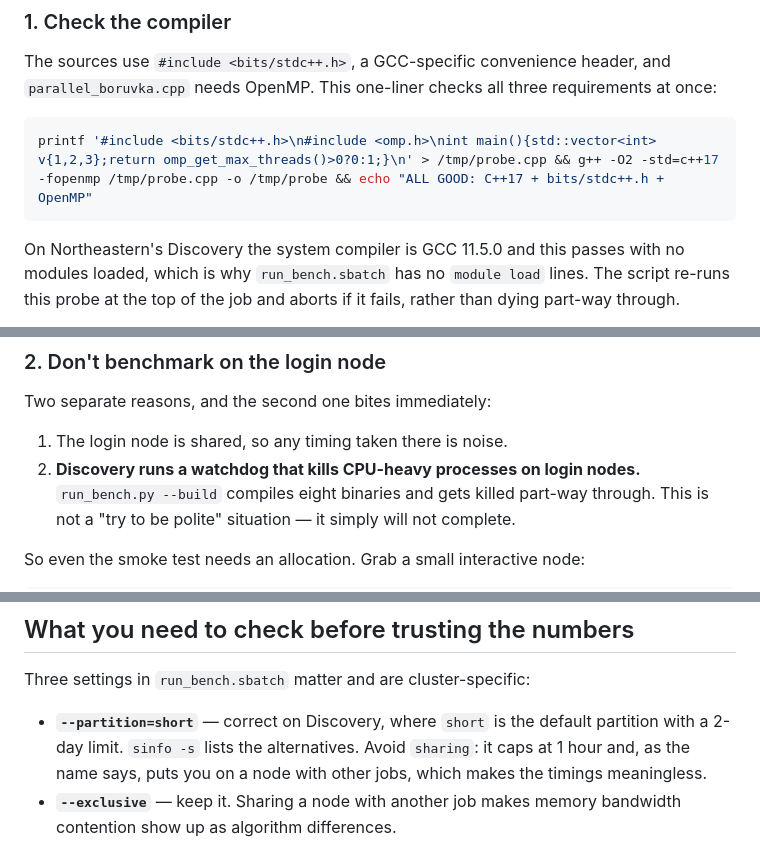
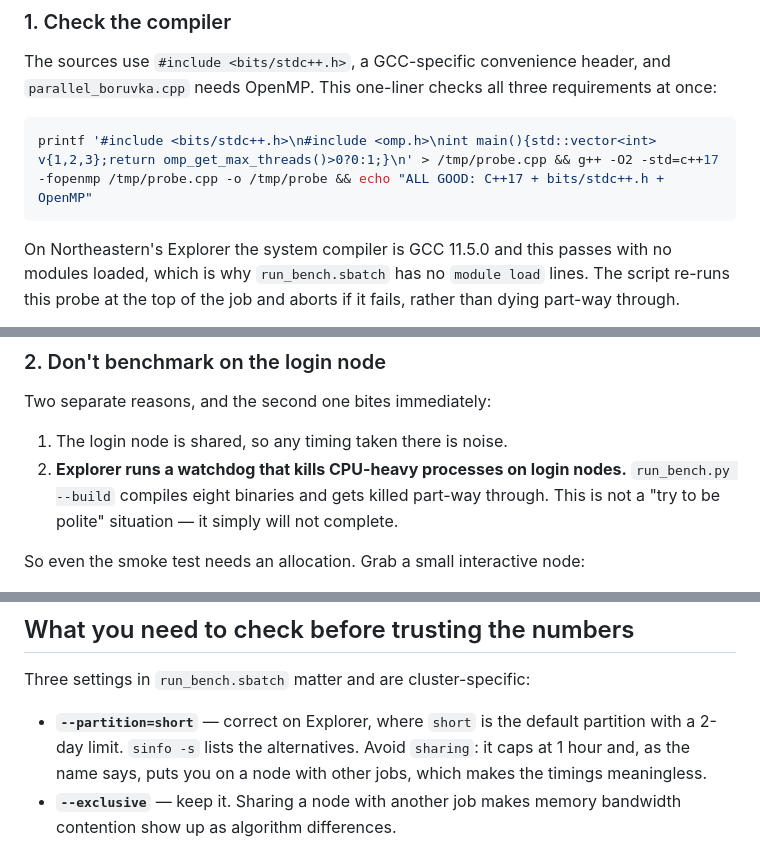
Before and after one commit to NEU-Yuyang7/MST, a Markdown page: cluster/README.md, 3 parts joined by grey strips. Drawn GitHub-style.

Commit message:
Correct cluster name: Explorer, not Discovery
Northeastern runs both; the benchmarks ran on Explorer (login node
explorer-02, compute node d0064). I had written Discovery throughout the
cluster docs on an incorrect assumption.

Co-Authored-By: Claude Opus 5 <noreply@anthropic.com>

````diff
--- a/cluster/README.md
+++ b/cluster/README.md
@@ -44,7 +44,7 @@ requirements at once:
 printf '#include <bits/stdc++.h>\n#include <omp.h>\nint main(){std::vector<int> v{1,2,3};return omp_get_max_threads()>0?0:1;}\n' > /tmp/probe.cpp && g++ -O2 -std=c++17 -fopenmp /tmp/probe.cpp -o /tmp/probe && echo "ALL GOOD: C++17 + bits/stdc++.h + OpenMP"
 ```
 
-On Northeastern's Discovery the system compiler is GCC 11.5.0 and this passes
+On Northeastern's Explorer the system compiler is GCC 11.5.0 and this passes
 with no modules loaded, which is why `run_bench.sbatch` has no `module load`
 lines. The script re-runs this probe at the top of the job and aborts if it
 fails, rather than dying part-way through.
@@ -66,7 +66,7 @@ makes it look like nothing was found.
 Two separate reasons, and the second one bites immediately:
 
 1. The login node is shared, so any timing taken there is noise.
-2. **Discovery runs a watchdog that kills CPU-heavy processes on login nodes.**
+2. **Explorer runs a watchdog that kills CPU-heavy processes on login nodes.**
    `run_bench.py --build` compiles eight binaries and gets killed part-way
    through. This is not a "try to be polite" situation — it simply will not
    complete.
@@ -143,7 +143,7 @@ surface. Once it completes cleanly, submit the full batch job.
 
 Three settings in `run_bench.sbatch` matter and are cluster-specific:
 
-- **`--partition=short`** — correct on Discovery, where `short` is the default
+- **`--partition=short`** — correct on Explorer, where `short` is the default
   partition with a 2-day limit. `sinfo -s` lists the alternatives. Avoid
   `sharing`: it caps at 1 hour and, as the name says, puts you on a node with
   other jobs, which makes the timings meaningless.
````
Also changed, not shown: cluster/FINDINGS-io.md (+1 -1 lines).
